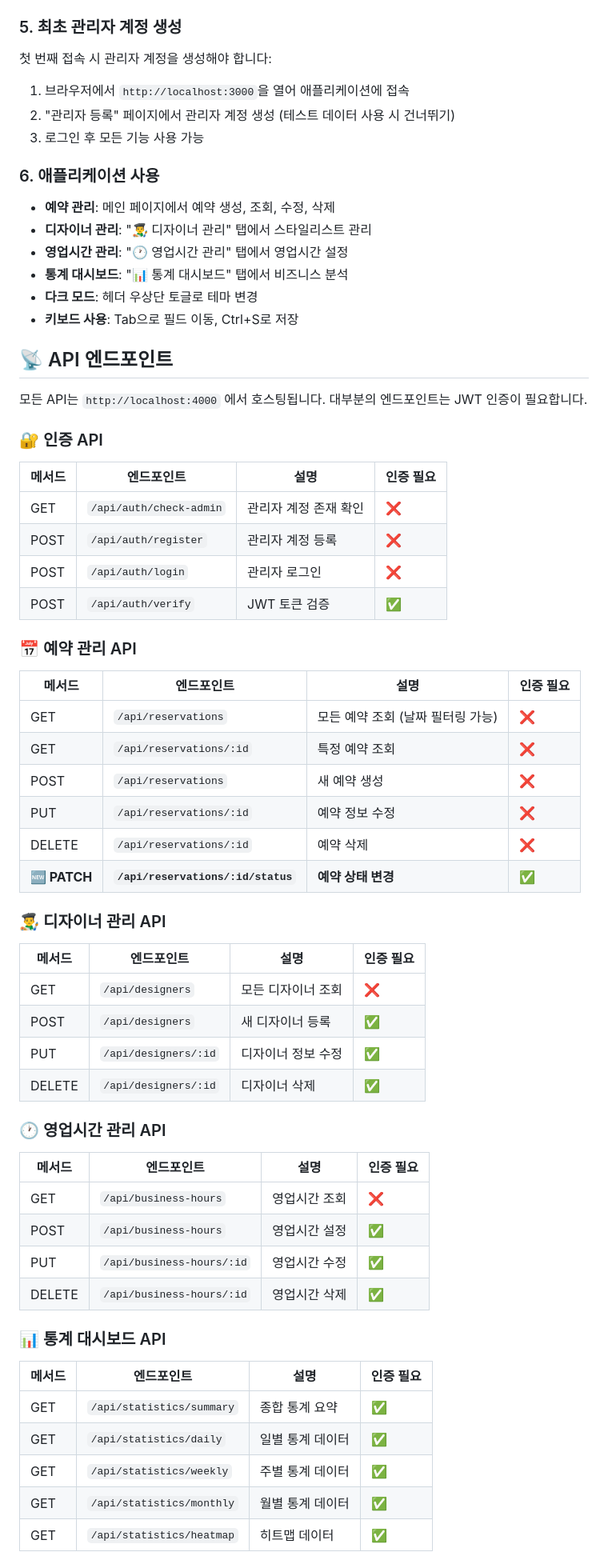
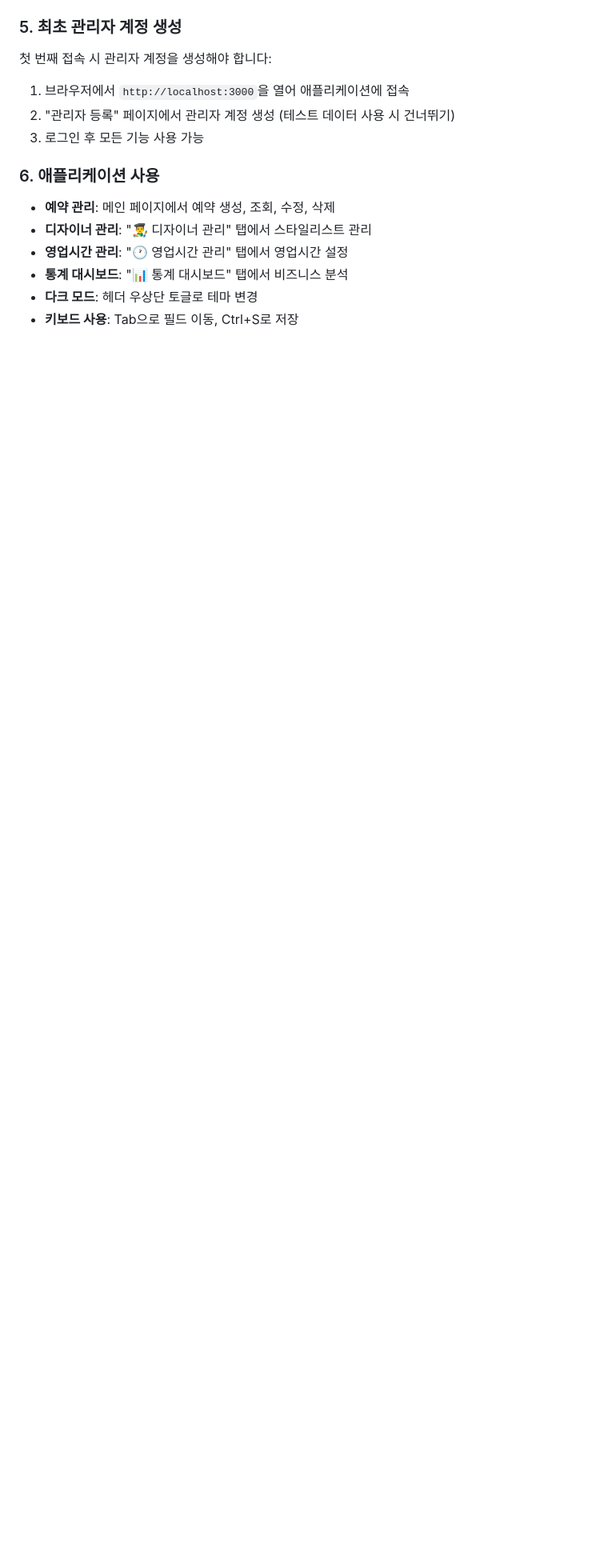
Before and after one commit to devbada/sisters-salon-reservation, a Markdown page: README.md, the part around one of its changes. Shown at 80% size. GitHub-like rendering; blank space fills up the shorter version.

```diff
--- a/README.md
+++ b/README.md
@@ -181,56 +355,3 @@ node db/test-data.js
 - **통계 대시보드**: "📊 통계 대시보드" 탭에서 비즈니스 분석
 - **다크 모드**: 헤더 우상단 토글로 테마 변경
 - **키보드 사용**: Tab으로 필드 이동, Ctrl+S로 저장
-
-## 📡 API 엔드포인트
-
-모든 API는 `http://localhost:4000` 에서 호스팅됩니다. 대부분의 엔드포인트는 JWT 인증이 필요합니다.
-
-### 🔐 인증 API
-
-| 메서드 | 엔드포인트 | 설명 | 인증 필요 |
-|--------|-----------|------|----------|
-| GET | `/api/auth/check-admin` | 관리자 계정 존재 확인 | ❌ |
-| POST | `/api/auth/register` | 관리자 계정 등록 | ❌ |
-| POST | `/api/auth/login` | 관리자 로그인 | ❌ |
-| POST | `/api/auth/verify` | JWT 토큰 검증 | ✅ |
-
-### 📅 예약 관리 API
-
-| 메서드 | 엔드포인트 | 설명 | 인증 필요 |
-|--------|-----------|------|----------|
-| GET | `/api/reservations` | 모든 예약 조회 (날짜 필터링 가능) | ❌ |
-| GET | `/api/reservations/:id` | 특정 예약 조회 | ❌ |
-| POST | `/api/reservations` | 새 예약 생성 | ❌ |
-| PUT | `/api/reservations/:id` | 예약 정보 수정 | ❌ |
-| DELETE | `/api/reservations/:id` | 예약 삭제 | ❌ |
-| **🆕 PATCH** | **`/api/reservations/:id/status`** | **예약 상태 변경** | **✅** |
-
-### 👨‍🎨 디자이너 관리 API
-
-| 메서드 | 엔드포인트 | 설명 | 인증 필요 |
-|--------|-----------|------|----------|
-| GET | `/api/designers` | 모든 디자이너 조회 | ❌ |
-| POST | `/api/designers` | 새 디자이너 등록 | ✅ |
-| PUT | `/api/designers/:id` | 디자이너 정보 수정 | ✅ |
-| DELETE | `/api/designers/:id` | 디자이너 삭제 | ✅ |
-
-### 🕐 영업시간 관리 API
-
-| 메서드 | 엔드포인트 | 설명 | 인증 필요 |
-|--------|-----------|------|----------|
-| GET | `/api/business-hours` | 영업시간 조회 | ❌ |
-| POST | `/api/business-hours` | 영업시간 설정 | ✅ |
-| PUT | `/api/business-hours/:id` | 영업시간 수정 | ✅ |
-| DELETE | `/api/business-hours/:id` | 영업시간 삭제 | ✅ |
-
-### 📊 통계 대시보드 API
-
-| 메서드 | 엔드포인트 | 설명 | 인증 필요 |
-|--------|-----------|------|----------|
-| GET | `/api/statistics/summary` | 종합 통계 요약 | ✅ |
-| GET | `/api/statistics/daily` | 일별 통계 데이터 | ✅ |
-| GET | `/api/statistics/weekly` | 주별 통계 데이터 | ✅ |
-| GET | `/api/statistics/monthly` | 월별 통계 데이터 | ✅ |
-| GET | `/api/statistics/heatmap` | 히트맵 데이터 | ✅ |
-
```
Also changed, not shown: other parts of README.md (+177 -85 lines), docs/todo/README.md (+29 -41 lines), docs/completed/feature-double-booking-indicator.md (renamed from docs/todo/feature-double-booking-indicator.md).
